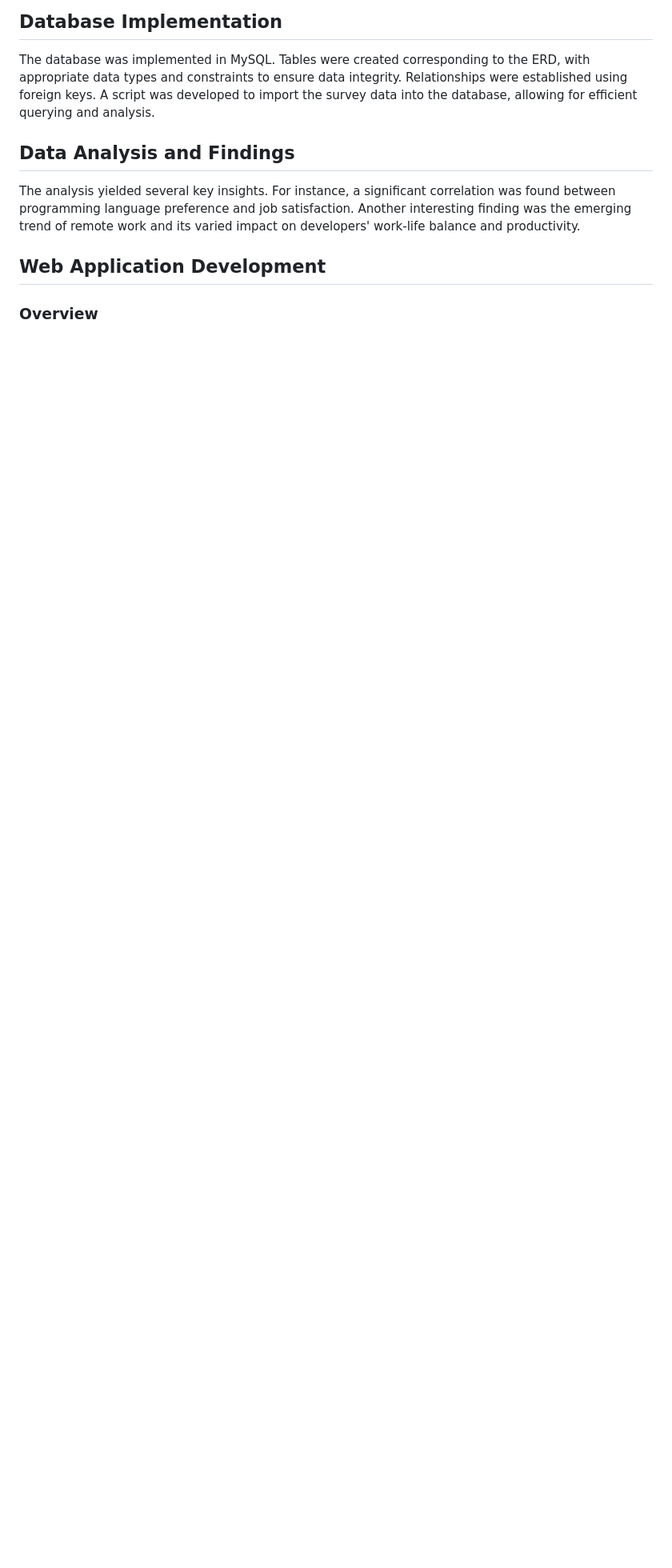
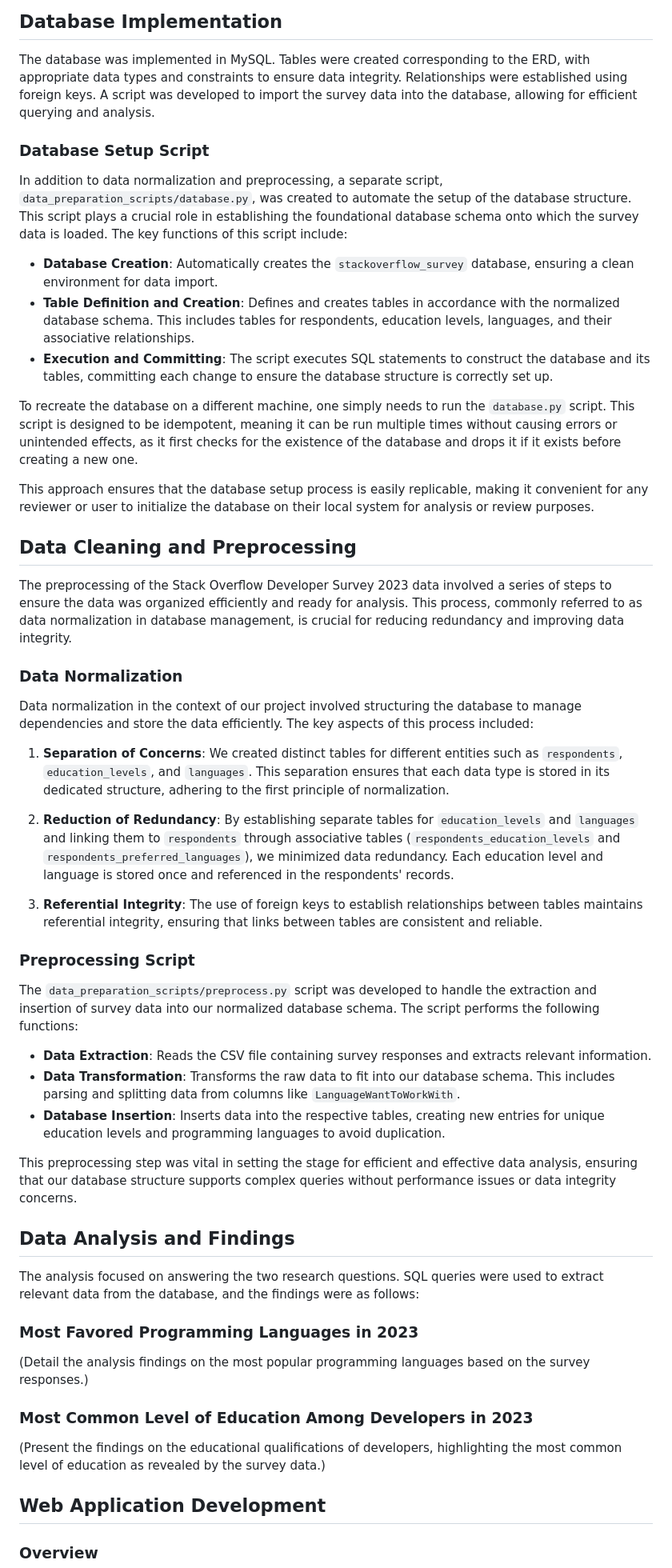
Before and after one commit to anurmatov/dadt, a Markdown page: midterm/final.md, the part around the change printed below. Shown: that part at 80% size. Drawn GitHub-style; blank space fills up the shorter version.

```diff
--- a/midterm/final.md
+++ b/midterm/final.md
@@ -48,8 +81,53 @@ The data modeling process involved constructing an Entity-Relationship Diagram (
 ## Database Implementation
 The database was implemented in MySQL. Tables were created corresponding to the ERD, with appropriate data types and constraints to ensure data integrity. Relationships were established using foreign keys. A script was developed to import the survey data into the database, allowing for efficient querying and analysis.
 
+### Database Setup Script
+
+In addition to data normalization and preprocessing, a separate script, `data_preparation_scripts/database.py`, was created to automate the setup of the database structure. This script plays a crucial role in establishing the foundational database schema onto which the survey data is loaded. The key functions of this script include:
+
+- **Database Creation**: Automatically creates the `stackoverflow_survey` database, ensuring a clean environment for data import.
+- **Table Definition and Creation**: Defines and creates tables in accordance with the normalized database schema. This includes tables for respondents, education levels, languages, and their associative relationships.
+- **Execution and Committing**: The script executes SQL statements to construct the database and its tables, committing each change to ensure the database structure is correctly set up.
+
+To recreate the database on a different machine, one simply needs to run the `database.py` script. This script is designed to be idempotent, meaning it can be run multiple times without causing errors or unintended effects, as it first checks for the existence of the database and drops it if it exists before creating a new one.
+
+This approach ensures that the database setup process is easily replicable, making it convenient for any reviewer or user to initialize the database on their local system for analysis or review purposes.
+
+
+## Data Cleaning and Preprocessing
+
+The preprocessing of the Stack Overflow Developer Survey 2023 data involved a series of steps to ensure the data was organized efficiently and ready for analysis. This process, commonly referred to as data normalization in database management, is crucial for reducing redundancy and improving data integrity.
+
+### Data Normalization
+
+Data normalization in the context of our project involved structuring the database to manage dependencies and store the data efficiently. The key aspects of this process included:
+
+1. **Separation of Concerns**: We created distinct tables for different entities such as `respondents`, `education_levels`, and `languages`. This separation ensures that each data type is stored in its dedicated structure, adhering to the first principle of normalization.
+
+2. **Reduction of Redundancy**: By establishing separate tables for `education_levels` and `languages` and linking them to `respondents` through associative tables (`respondents_education_levels` and `respondents_preferred_languages`), we minimized data redundancy. Each education level and language is stored once and referenced in the respondents' records.
+
+3. **Referential Integrity**: The use of foreign keys to establish relationships between tables maintains referential integrity, ensuring that links between tables are consistent and reliable.
+
+### Preprocessing Script
+
+The `data_preparation_scripts/preprocess.py` script was developed to handle the extraction and insertion of survey data into our normalized database schema. The script performs the following functions:
+
+- **Data Extraction**: Reads the CSV file containing survey responses and extracts relevant information.
+- **Data Transformation**: Transforms the raw data to fit into our database schema. This includes parsing and splitting data from columns like `LanguageWantToWorkWith`.
+- **Database Insertion**: Inserts data into the respective tables, creating new entries for unique education levels and programming languages to avoid duplication.
+
+This preprocessing step was vital in setting the stage for efficient and effective data analysis, ensuring that our database structure supports complex queries without performance issues or data integrity concerns.
+
+
 ## Data Analysis and Findings
-The analysis yielded several key insights. For instance, a significant correlation was found between programming language preference and job satisfaction. Another interesting finding was the emerging trend of remote work and its varied impact on developers' work-life balance and productivity.
+The analysis focused on answering the two research questions. SQL queries were used to extract relevant data from the database, and the findings were as follows:
+
+### Most Favored Programming Languages in 2023
+(Detail the analysis findings on the most popular programming languages based on the survey responses.)
+
+### Most Common Level of Education Among Developers in 2023
+(Present the findings on the educational qualifications of developers, highlighting the most common level of education as revealed by the survey data.)
+
 
 ## Web Application Development
 
```
Also changed, not shown: other parts of midterm/final.md (+43 -8 lines), midterm/images/erd.jpg (added), 1 other file.
